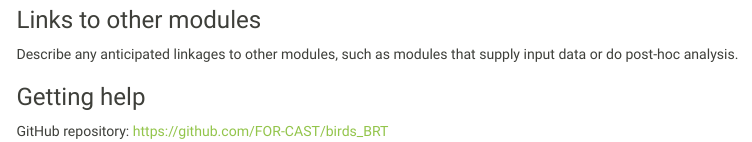
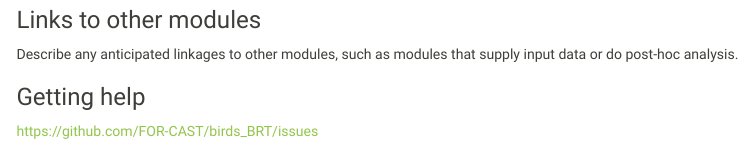
Before and after one commit to FOR-CAST/birds_BRT, an R Markdown document (birds_BRT.Rmd): the page in a window 1100 px wide, from 1290 px down. Rendered offline with R 4.5, knitr and Pandoc, with nearby package versions; some code elsewhere in the file could not run offline; menus at the side of the page are left out.

Commit message:
add link to GitHub issues

```diff
--- a/birds_BRT.Rmd
+++ b/birds_BRT.Rmd
@@ -112,4 +112,4 @@ Describe any anticipated linkages to other modules, such as modules that supply
 
 ### Getting help
 
-GitHub repository: <https://github.com/FOR-CAST/birds_BRT>
+<https://github.com/FOR-CAST/birds_BRT/issues>
```
